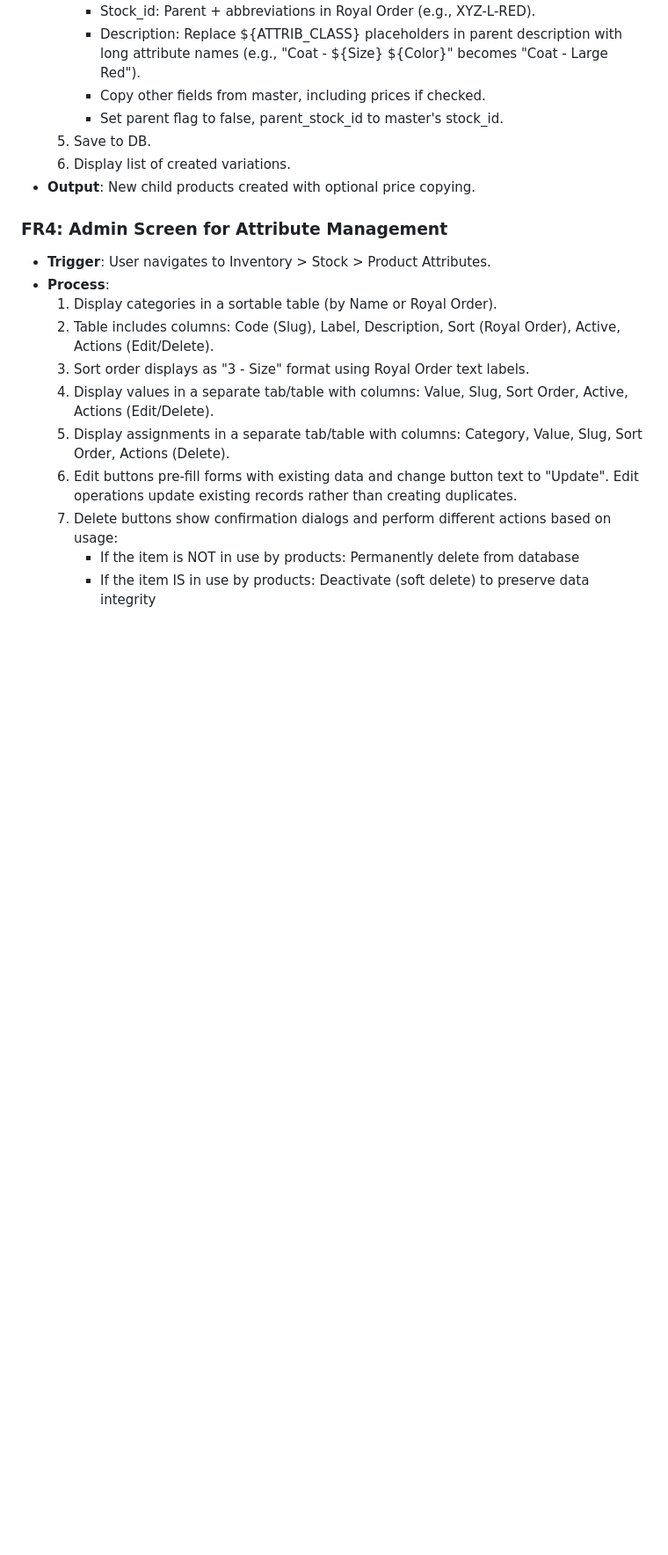
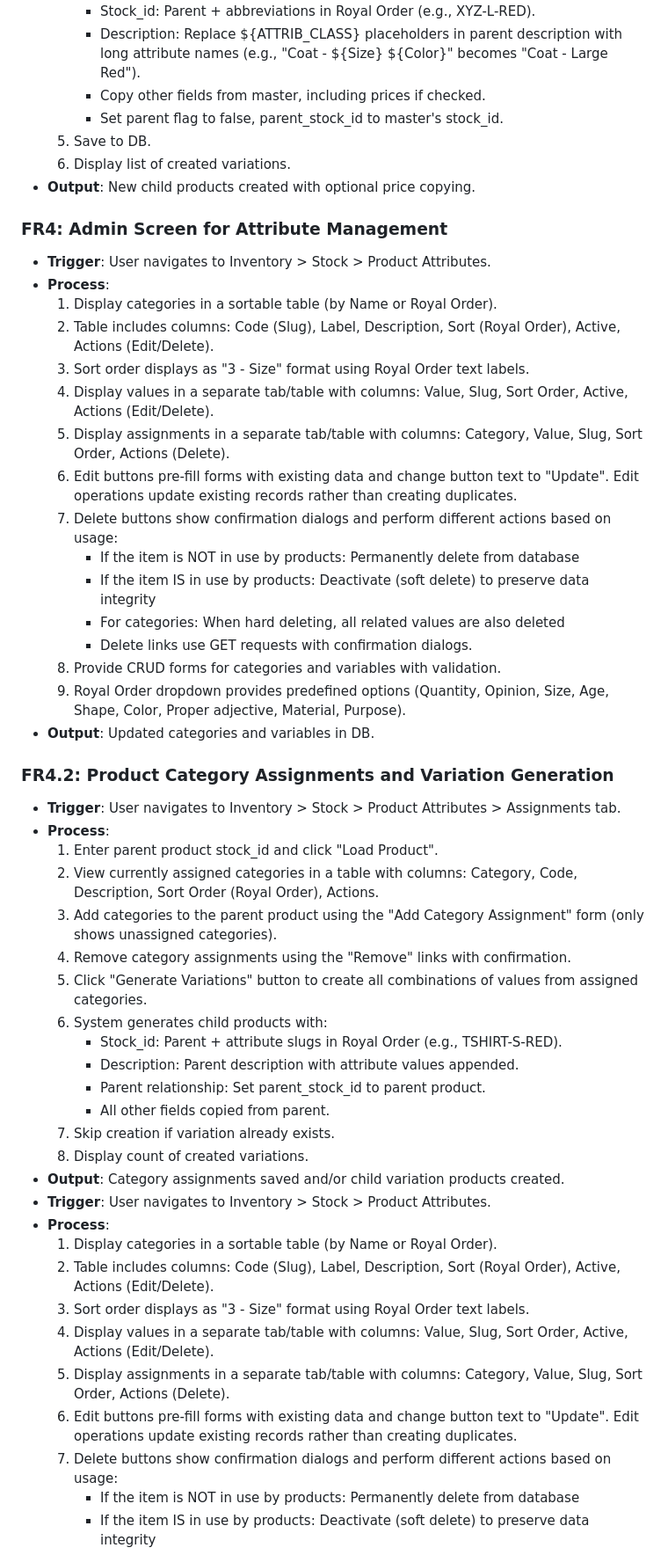
Before and after one commit to ksfraser/FA_ProductAttributes, a Markdown page: Project Docs/Functional_Requirements_Specification.md, the part around the change. Shown at 88% size. Drawn GitHub-style; blank space fills up the shorter version.

Commit message:
Update requirements documentation for redesigned assignments functionality
- Add FR4: Admin Screen for Attribute Management (updated with UI improvements)
- Add FR4.2: Product Category Assignments and Variation Generation
- Add BR4.5 series requirements for category-to-product assignments and variation generation
- Update RTM with new requirements and completed status

```diff
--- a/Project Docs/Functional_Requirements_Specification.md
+++ b/Project Docs/Functional_Requirements_Specification.md
@@ -45,6 +45,39 @@ This document details the functional behavior of the Product Attributes module f
 - **Output**: New child products created with optional price copying.
 
 ### FR4: Admin Screen for Attribute Management
+- **Trigger**: User navigates to Inventory > Stock > Product Attributes.
+- **Process**:
+  1. Display categories in a sortable table (by Name or Royal Order).
+  2. Table includes columns: Code (Slug), Label, Description, Sort (Royal Order), Active, Actions (Edit/Delete).
+  3. Sort order displays as "3 - Size" format using Royal Order text labels.
+  4. Display values in a separate tab/table with columns: Value, Slug, Sort Order, Active, Actions (Edit/Delete).
+  5. Display assignments in a separate tab/table with columns: Category, Value, Slug, Sort Order, Actions (Delete).
+  6. Edit buttons pre-fill forms with existing data and change button text to "Update". Edit operations update existing records rather than creating duplicates.
+  7. Delete buttons show confirmation dialogs and perform different actions based on usage:
+     - If the item is NOT in use by products: Permanently delete from database
+     - If the item IS in use by products: Deactivate (soft delete) to preserve data integrity
+     - For categories: When hard deleting, all related values are also deleted
+     - Delete links use GET requests with confirmation dialogs.
+  8. Provide CRUD forms for categories and variables with validation.
+  9. Royal Order dropdown provides predefined options (Quantity, Opinion, Size, Age, Shape, Color, Proper adjective, Material, Purpose).
+- **Output**: Updated categories and variables in DB.
+
+### FR4.2: Product Category Assignments and Variation Generation
+- **Trigger**: User navigates to Inventory > Stock > Product Attributes > Assignments tab.
+- **Process**:
+  1. Enter parent product stock_id and click "Load Product".
+  2. View currently assigned categories in a table with columns: Category, Code, Description, Sort Order (Royal Order), Actions.
+  3. Add categories to the parent product using the "Add Category Assignment" form (only shows unassigned categories).
+  4. Remove category assignments using the "Remove" links with confirmation.
+  5. Click "Generate Variations" button to create all combinations of values from assigned categories.
+  6. System generates child products with:
+     - Stock_id: Parent + attribute slugs in Royal Order (e.g., TSHIRT-S-RED).
+     - Description: Parent description with attribute values appended.
+     - Parent relationship: Set parent_stock_id to parent product.
+     - All other fields copied from parent.
+  7. Skip creation if variation already exists.
+  8. Display count of created variations.
+- **Output**: Category assignments saved and/or child variation products created.
 - **Trigger**: User navigates to Inventory > Stock > Product Attributes.
 - **Process**:
   1. Display categories in a sortable table (by Name or Royal Order).
```
Also changed, not shown: Project Docs/Requirements_Traceability_Matrix.md (+4 -0 lines).
